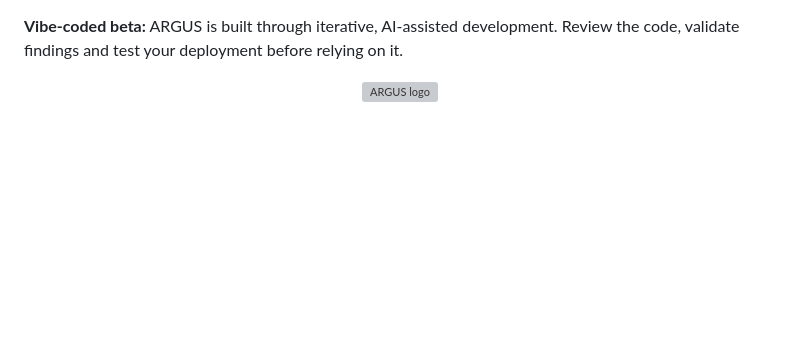
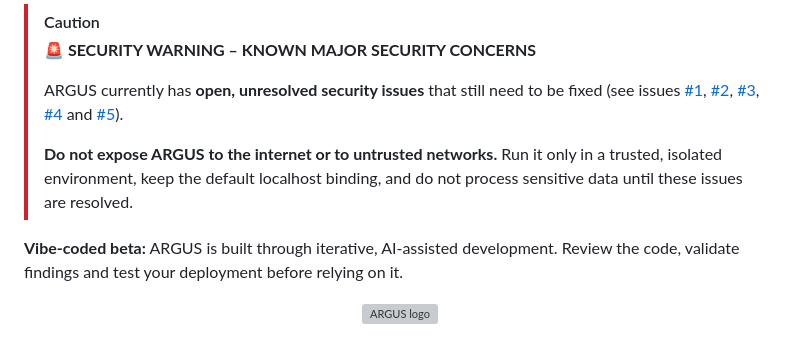
Before and after one commit to NikGro/argus-osint, a Markdown page: README.md, the part around the change. Rendered like a GitHub page; blank space fills up the shorter version; grey boxes are pictures that could not be loaded.

Commit message:
README.md aktualisieren

```diff
--- a/README.md
+++ b/README.md
@@ -1,3 +1,10 @@
+> [!CAUTION]
+> **🚨 SECURITY WARNING – KNOWN MAJOR SECURITY CONCERNS**
+>
+> ARGUS currently has **open, unresolved security issues** that still need to be fixed (see issues [#1](../../issues/1), [#2](../../issues/2), [#3](../../issues/3), [#4](../../issues/4) and [#5](../../issues/5)).
+>
+> **Do not expose ARGUS to the internet or to untrusted networks.** Run it only in a trusted, isolated environment, keep the default localhost binding, and do not process sensitive data until these issues are resolved.
+
 **Vibe-coded beta:** ARGUS is built through iterative, AI-assisted development. Review the code, validate findings and test your deployment before relying on it.
 
 <p align="center"><img src="docs/assets/argus-logo.svg" width="96" alt="ARGUS logo" /></p>
```
